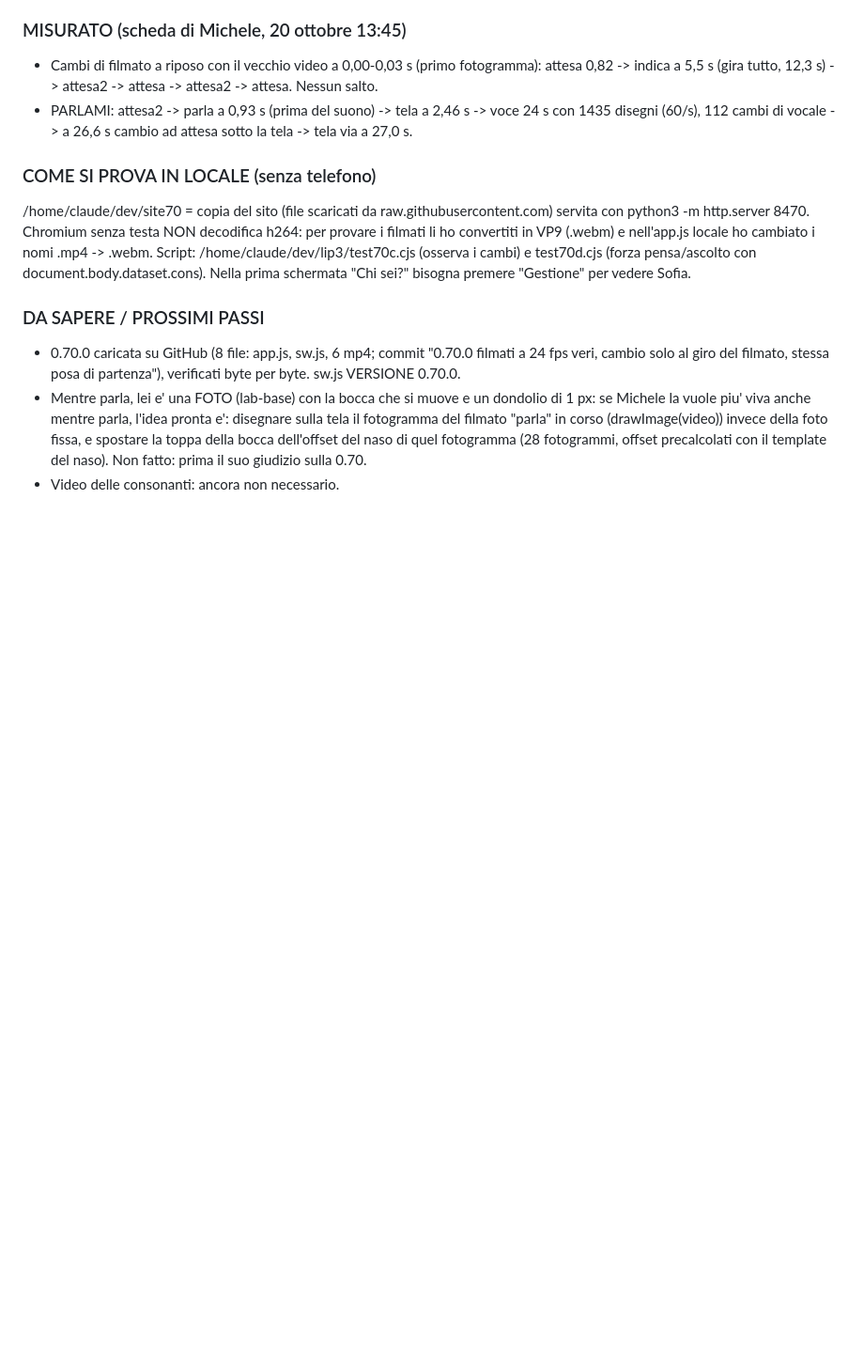
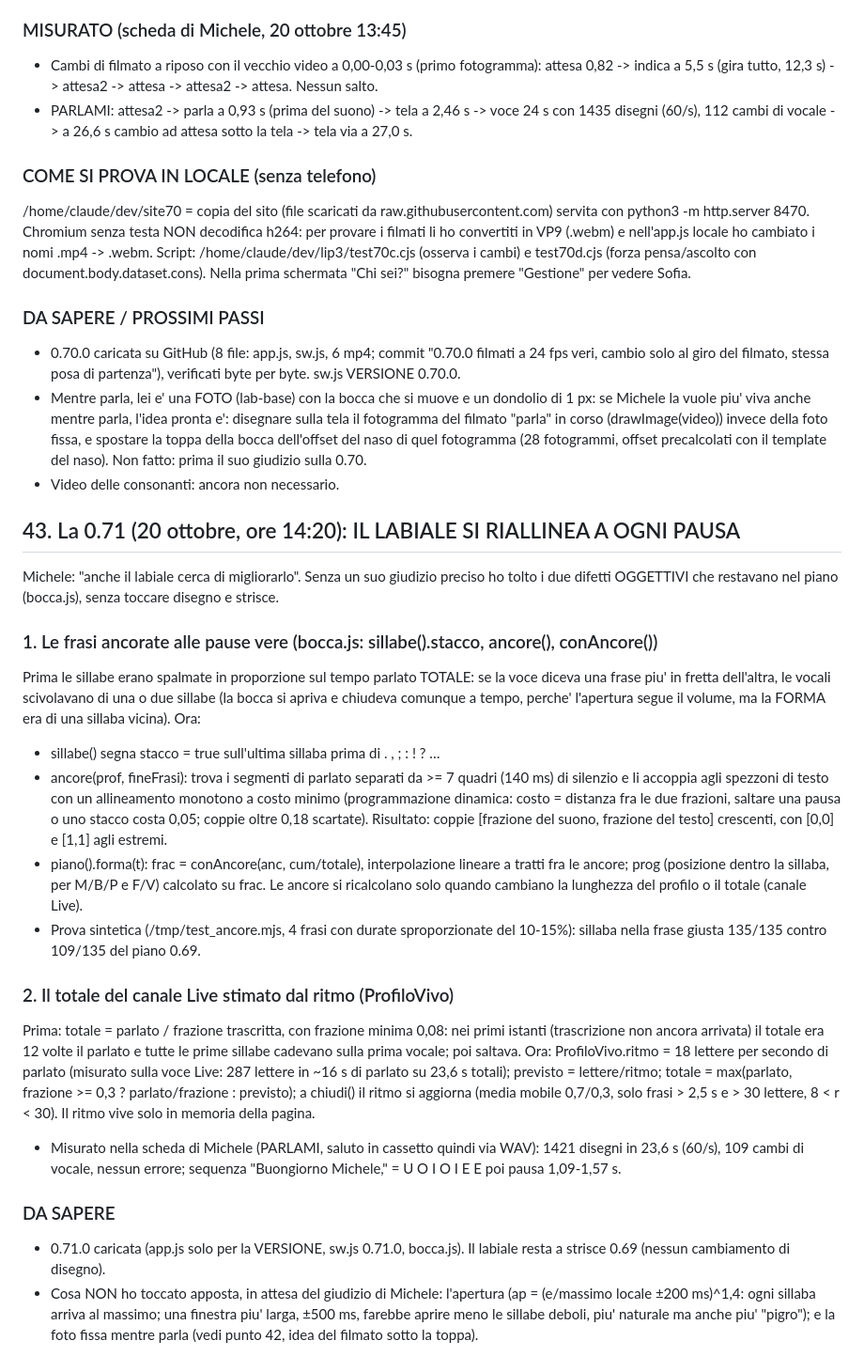
Before and after one commit to michelepegoli2210-hub/pulizie-stanze-ricci, a Markdown page: catalogo/specifiche-governante.md, the part around the change. Shown at 94% size. GitHub-like rendering; blank space fills up the shorter version.

Commit message:
specifiche 0.71.0 (punto 43: labiale ancorato alle pause)

```diff
--- a/catalogo/specifiche-governante.md
+++ b/catalogo/specifiche-governante.md
@@ -1038,3 +1038,21 @@ TUTTE partono dalla posa base (occhi in camera, bocca chiusa): attesa = 95->20->
 - 0.70.0 caricata su GitHub (8 file: app.js, sw.js, 6 mp4; commit "0.70.0 filmati a 24 fps veri, cambio solo al giro del filmato, stessa posa di partenza"), verificati byte per byte. sw.js VERSIONE 0.70.0.
 - Mentre parla, lei e' una FOTO (lab-base) con la bocca che si muove e un dondolio di 1 px: se Michele la vuole piu' viva anche mentre parla, l'idea pronta e': disegnare sulla tela il fotogramma del filmato "parla" in corso (drawImage(video)) invece della foto fissa, e spostare la toppa della bocca dell'offset del naso di quel fotogramma (28 fotogrammi, offset precalcolati con il template del naso). Non fatto: prima il suo giudizio sulla 0.70.
 - Video delle consonanti: ancora non necessario.
+
+## 43. La 0.71 (20 ottobre, ore 14:20): IL LABIALE SI RIALLINEA A OGNI PAUSA
+Michele: "anche il labiale cerca di migliorarlo". Senza un suo giudizio preciso ho tolto i due difetti OGGETTIVI che restavano nel piano (bocca.js), senza toccare disegno e strisce.
+
+### 1. Le frasi ancorate alle pause vere (bocca.js: sillabe().stacco, ancore(), conAncore())
+Prima le sillabe erano spalmate in proporzione sul tempo parlato TOTALE: se la voce diceva una frase piu' in fretta dell'altra, le vocali scivolavano di una o due sillabe (la bocca si apriva e chiudeva comunque a tempo, perche' l'apertura segue il volume, ma la FORMA era di una sillaba vicina). Ora:
+- sillabe() segna stacco = true sull'ultima sillaba prima di . , ; : ! ? …
+- ancore(prof, fineFrasi): trova i segmenti di parlato separati da >= 7 quadri (140 ms) di silenzio e li accoppia agli spezzoni di testo con un allineamento monotono a costo minimo (programmazione dinamica: costo = distanza fra le due frazioni, saltare una pausa o uno stacco costa 0,05; coppie oltre 0,18 scartate). Risultato: coppie [frazione del suono, frazione del testo] crescenti, con [0,0] e [1,1] agli estremi.
+- piano().forma(t): frac = conAncore(anc, cum/totale), interpolazione lineare a tratti fra le ancore; prog (posizione dentro la sillaba, per M/B/P e F/V) calcolato su frac. Le ancore si ricalcolano solo quando cambiano la lunghezza del profilo o il totale (canale Live).
+- Prova sintetica (/tmp/test_ancore.mjs, 4 frasi con durate sproporzionate del 10-15%): sillaba nella frase giusta 135/135 contro 109/135 del piano 0.69.
+
+### 2. Il totale del canale Live stimato dal ritmo (ProfiloVivo)
+Prima: totale = parlato / frazione trascritta, con frazione minima 0,08: nei primi istanti (trascrizione non ancora arrivata) il totale era 12 volte il parlato e tutte le prime sillabe cadevano sulla prima vocale; poi saltava. Ora: ProfiloVivo.ritmo = 18 lettere per secondo di parlato (misurato sulla voce Live: 287 lettere in ~16 s di parlato su 23,6 s totali); previsto = lettere/ritmo; totale = max(parlato, frazione >= 0,3 ? parlato/frazione : previsto); a chiudi() il ritmo si aggiorna (media mobile 0,7/0,3, solo frasi > 2,5 s e > 30 lettere, 8 < r < 30). Il ritmo vive solo in memoria della pagina.
+- Misurato nella scheda di Michele (PARLAMI, saluto in cassetto quindi via WAV): 1421 disegni in 23,6 s (60/s), 109 cambi di vocale, nessun errore; sequenza "Buongiorno Michele," = U O I O I E E poi pausa 1,09-1,57 s.
+
+### DA SAPERE
+- 0.71.0 caricata (app.js solo per la VERSIONE, sw.js 0.71.0, bocca.js). Il labiale resta a strisce 0.69 (nessun cambiamento di disegno).
+- Cosa NON ho toccato apposta, in attesa del giudizio di Michele: l'apertura (ap = (e/massimo locale ±200 ms)^1,4: ogni sillaba arriva al massimo; una finestra piu' larga, ±500 ms, farebbe aprire meno le sillabe deboli, piu' naturale ma anche piu' "pigro"); e la foto fissa mentre parla (vedi punto 42, idea del filmato sotto la toppa).
```
